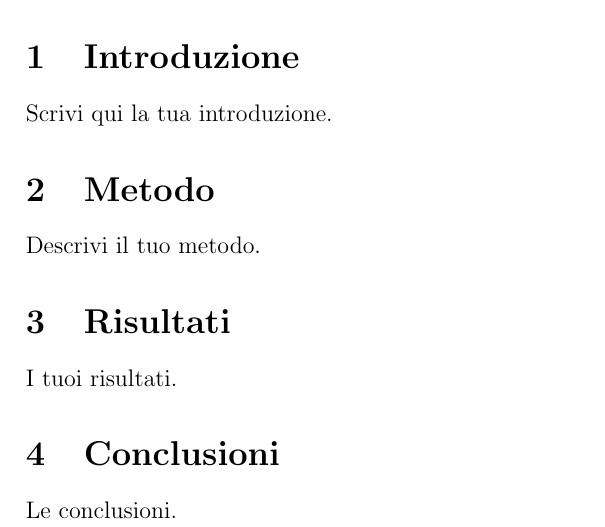
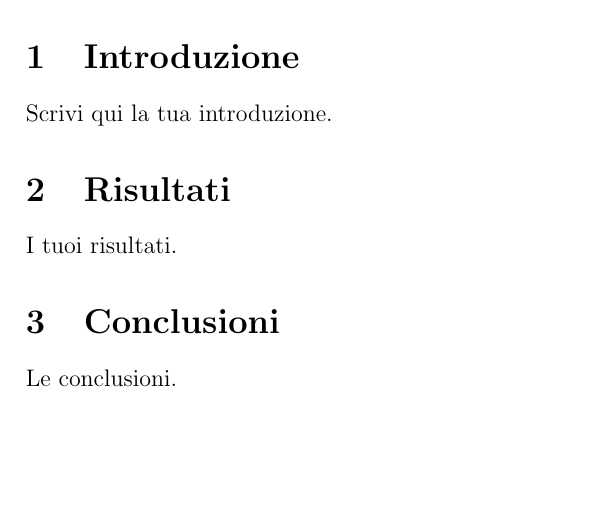
Before and after one commit to rnovara1/LaTeX-projects, a LaTeX paper (paper.tex): part of the page, cut so that both start at the same text, the shorter picture padded with empty space. Compiled offline with pdfLaTeX.

Commit message:
Latex version 2

```diff
--- a/paper.tex
+++ b/paper.tex
@@ -20,9 +20,6 @@ Questo è l'abstract del paper.
 \section{Introduzione}
 Scrivi qui la tua introduzione.
 
-\section{Metodo}
-Descrivi il tuo metodo.
-
 \section{Risultati}
 I tuoi risultati.
 
```
Also changed, not shown: paper.pdf, 4 other files.
